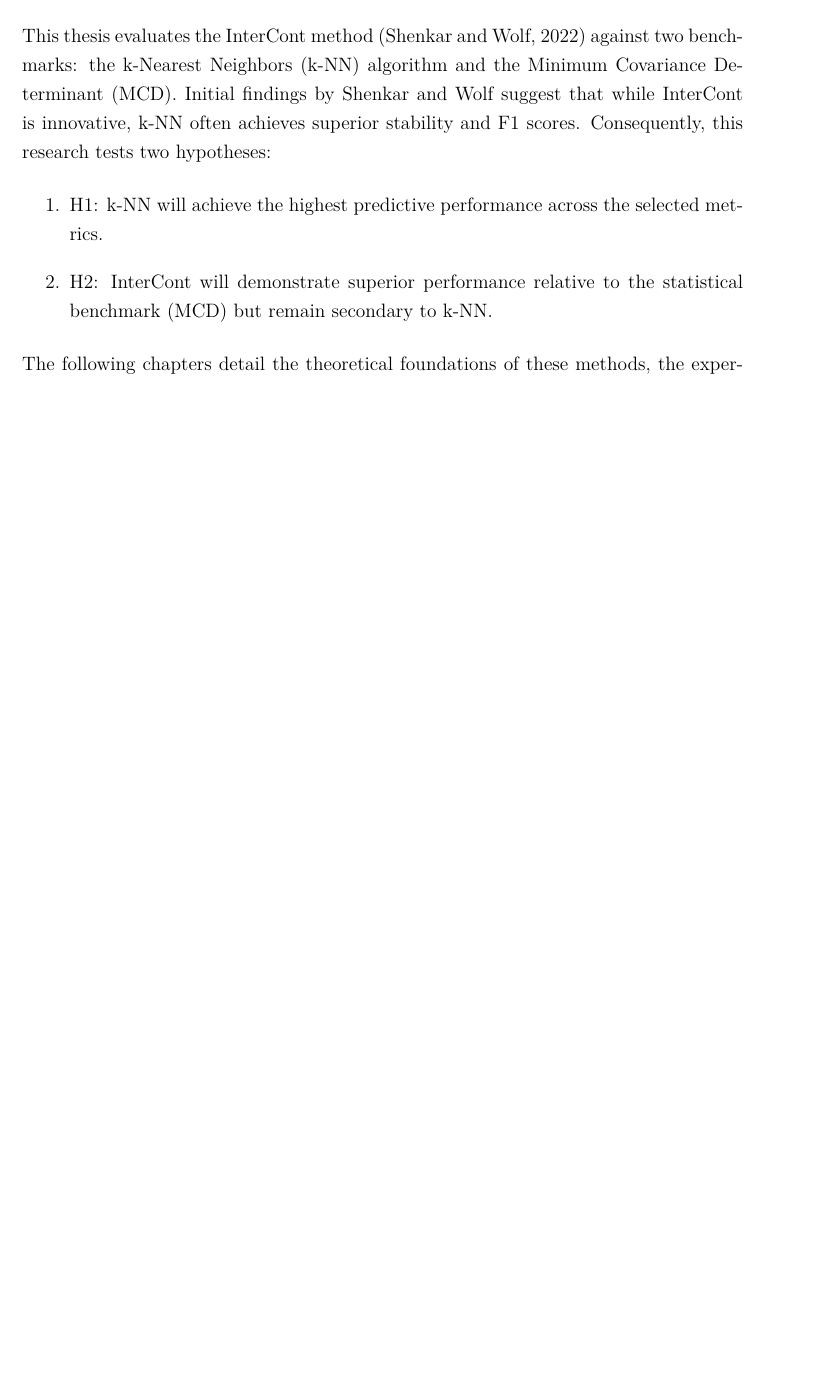
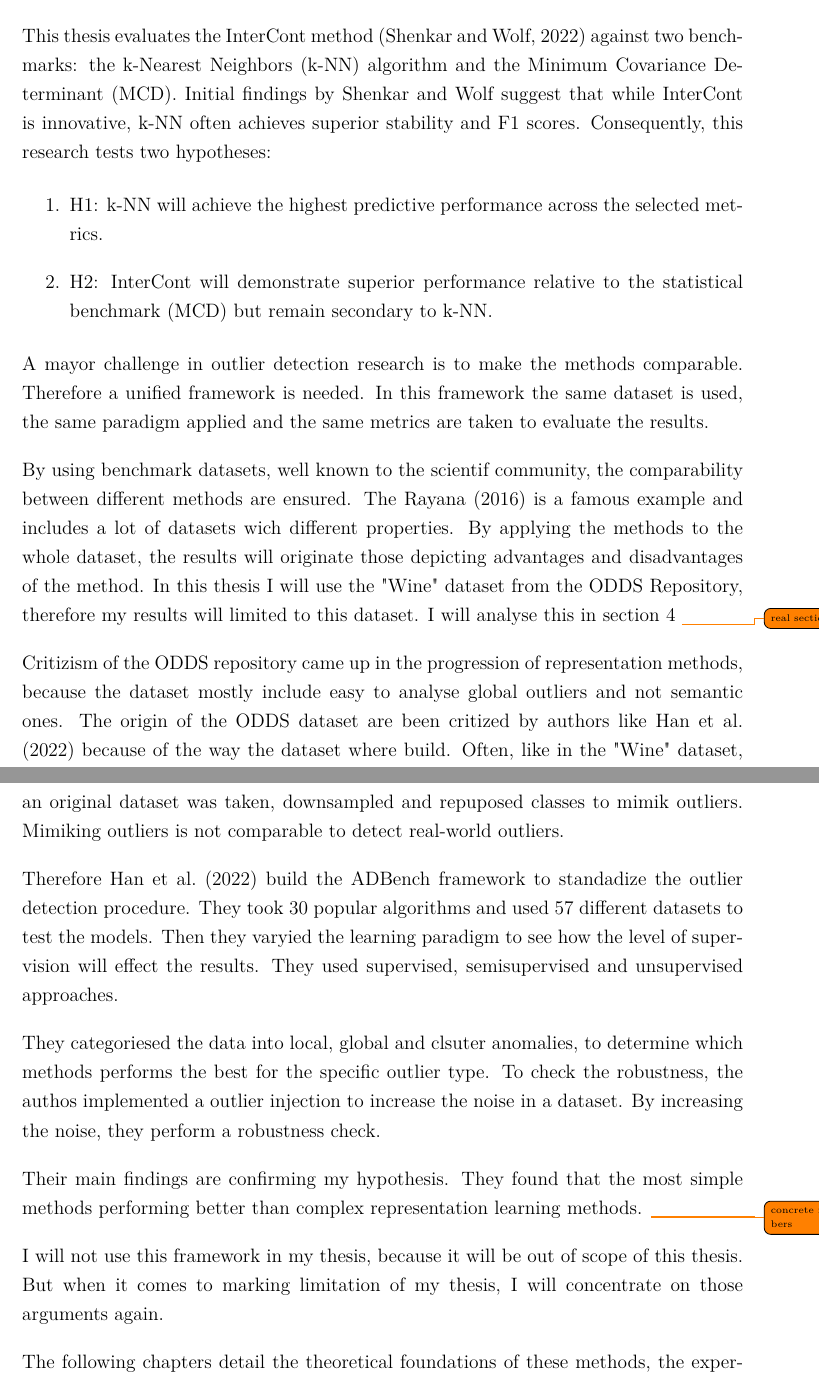
Before and after one commit to Thore1997/Masterarbeit, a LaTeX document (main.tex, which reads Chapter/ai/Introduction_ai.tex): part of page 6 of 56 before the commit and two parts of pages 6 and 7 of 57 after it, the two joined at a grey line, cut so that both start at the same text, the shorter picture padded with empty space. Compiled offline with pdfLaTeX.

Commit message:
introduction

```diff
--- a/Chapter/ai/Introduction_ai.tex
+++ b/Chapter/ai/Introduction_ai.tex
@@ -41,12 +42,52 @@ This thesis evaluates the InterCont method (Shenkar and Wolf, 2022) against two
 Initial findings by Shenkar and Wolf suggest that while InterCont is innovative, k-NN often achieves superior stability and F1 scores.
 Consequently, this research tests two hypotheses:
 
+
 \begin{enumerate}
     \item H1: k-NN will achieve the highest predictive performance across the selected metrics.
     \item H2: InterCont will demonstrate superior performance relative to the statistical benchmark (MCD) but remain secondary to k-NN.
 \end{enumerate}
 
 
+A mayor challenge in outlier detection research is to make the methods comparable.
+Therefore a unified framework is needed.
+In this framework the same dataset is used, the same paradigm applied and the same metrics are taken to evaluate the results.
+
+
+By using benchmark datasets, well known to the scientif community, the comparability between different methods are ensured.
+The \citet{Rayana:2016} is a famous example and includes a lot of datasets wich different properties.
+By applying the methods to the whole dataset, the results will originate those depicting advantages and disadvantages of the method.
+In this thesis I will use the "Wine" dataset from the ODDS Repository, therefore my results will limited to this dataset.
+I will analyse this in section 4 \todo{real section}
+
+
+Critizism of the ODDS repository came up in the progression of representation methods, because the dataset mostly include easy to analyse global outliers and not semantic ones.
+The origin of the ODDS dataset are been critized by authors like \citet{han2022adbench} because of the way the dataset where build.
+Often, like in the "Wine" dataset, an original dataset was taken, downsampled and repuposed classes to mimik outliers.
+Mimiking outliers is not comparable to detect real-world outliers.
+
+
+Therefore \citet{han2022adbench} build the ADBench framework to standadize the outlier detection procedure.
+They took 30 popular algorithms and used 57 different datasets to test the models.
+Then they varyied the learning paradigm to see how the level of supervision will effect the results.
+They used supervised, semisupervised and unsupervised approaches.
+
+
+They categoriesed the data into local, global and clsuter anomalies, to determine which methods performs the best for the specific outlier type.
+To check the robustness, the authos implemented a outlier injection to increase the noise in a dataset.
+By increasing the noise, they perform a robustness check.
+
+
+Their main findings are confirming my hypothesis.
+They found that the most simple methods performing better than complex representation learning methods.
+\todo{concrete numbers}
+
+
+
+
+I will not use this framework in my thesis, because it will be out of scope of this thesis.
+But when it comes to marking limitation of my thesis, I will concentrate on those arguments again.
+
 The following chapters detail the theoretical foundations of these methods, the experimental design using high-dimensional datasets, and a comparative analysis of their performance and generalizability.
 
 \todo{insert general Outlier Detection Science}
```
Also changed, not shown: Literatur.bib (+9 -0 lines), Chapter/ai/Introduction_ai.tex (3 more changed lines).
